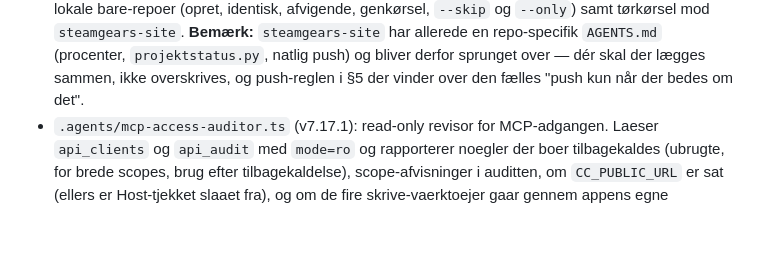
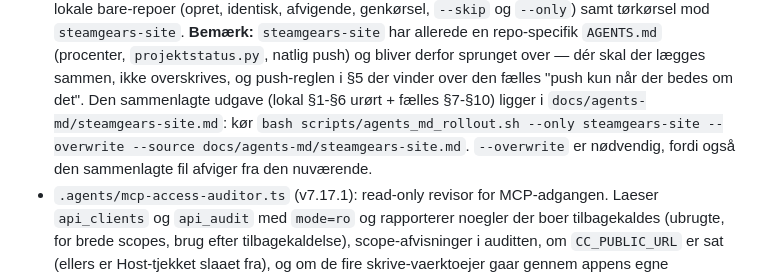
Before and after one commit to humle93/command-center, a Markdown page: CLAUDE.md, the part around the change. GitHub-like rendering; blank space fills up the shorter version.

```diff
--- a/CLAUDE.md
+++ b/CLAUDE.md
@@ -211,6 +211,10 @@ kørte grønt på `627cd87`. CI tjekker desuden at alle 17 indlejrede filer i `i
   `steamgears-site`. **Bemærk:** `steamgears-site` har allerede en repo-specifik `AGENTS.md` (procenter,
   `projektstatus.py`, natlig push) og bliver derfor sprunget over — dér skal der lægges sammen, ikke
   overskrives, og push-reglen i §5 der vinder over den fælles "push kun når der bedes om det".
+  Den sammenlagte udgave (lokal §1-§6 urørt + fælles §7-§10) ligger i
+  `docs/agents-md/steamgears-site.md`: kør
+  `bash scripts/agents_md_rollout.sh --only steamgears-site --overwrite --source docs/agents-md/steamgears-site.md`.
+  `--overwrite` er nødvendig, fordi også den sammenlagte fil afviger fra den nuværende.
 - `.agents/mcp-access-auditor.ts` (v7.17.1): read-only revisor for MCP-adgangen. Laeser `api_clients`
   og `api_audit` med `mode=ro` og rapporterer noegler der boer tilbagekaldes (ubrugte, for brede
   scopes, brug efter tilbagekaldelse), scope-afvisninger i auditten, om `CC_PUBLIC_URL` er sat
```
Also changed, not shown: docs/agents-md/steamgears-site.md (added, +193 -0 lines).
